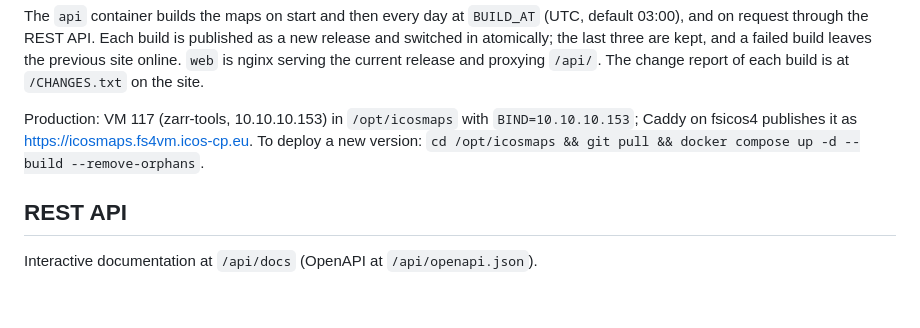
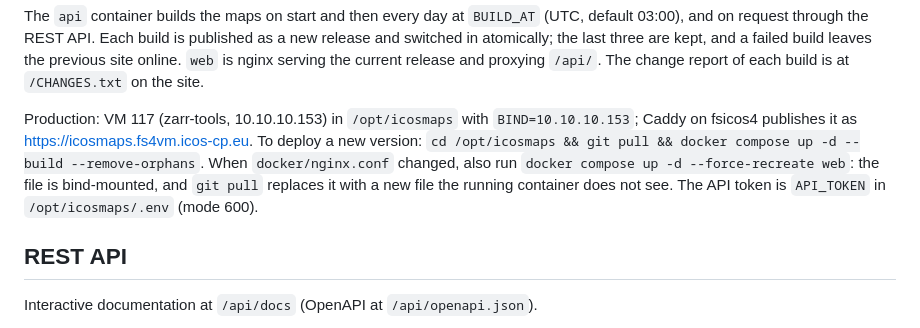
Before and after one commit to ICOS-Carbon-Portal/stationmaps, a Markdown page: README.md, the part around the change. GitHub-like rendering; blank space fills up the shorter version.

Commit message:
README: nginx.conf redeploy note and where the API token lives
Co-Authored-By: Claude Opus 5.5 <noreply@anthropic.com>

```diff
--- a/README.md
+++ b/README.md
@@ -89,7 +89,10 @@ nginx serving the current release and proxying `/api/`. The change report of eac
 
 Production: VM 117 (zarr-tools, 10.10.10.153) in `/opt/icosmaps` with `BIND=10.10.10.153`; Caddy on
 fsicos4 publishes it as https://icosmaps.fs4vm.icos-cp.eu. To deploy a new version:
-`cd /opt/icosmaps && git pull && docker compose up -d --build --remove-orphans`.
+`cd /opt/icosmaps && git pull && docker compose up -d --build --remove-orphans`. When
+`docker/nginx.conf` changed, also run `docker compose up -d --force-recreate web`: the file is
+bind-mounted, and `git pull` replaces it with a new file the running container does not see.
+The API token is `API_TOKEN` in `/opt/icosmaps/.env` (mode 600).
 
 ## REST API
 
```
